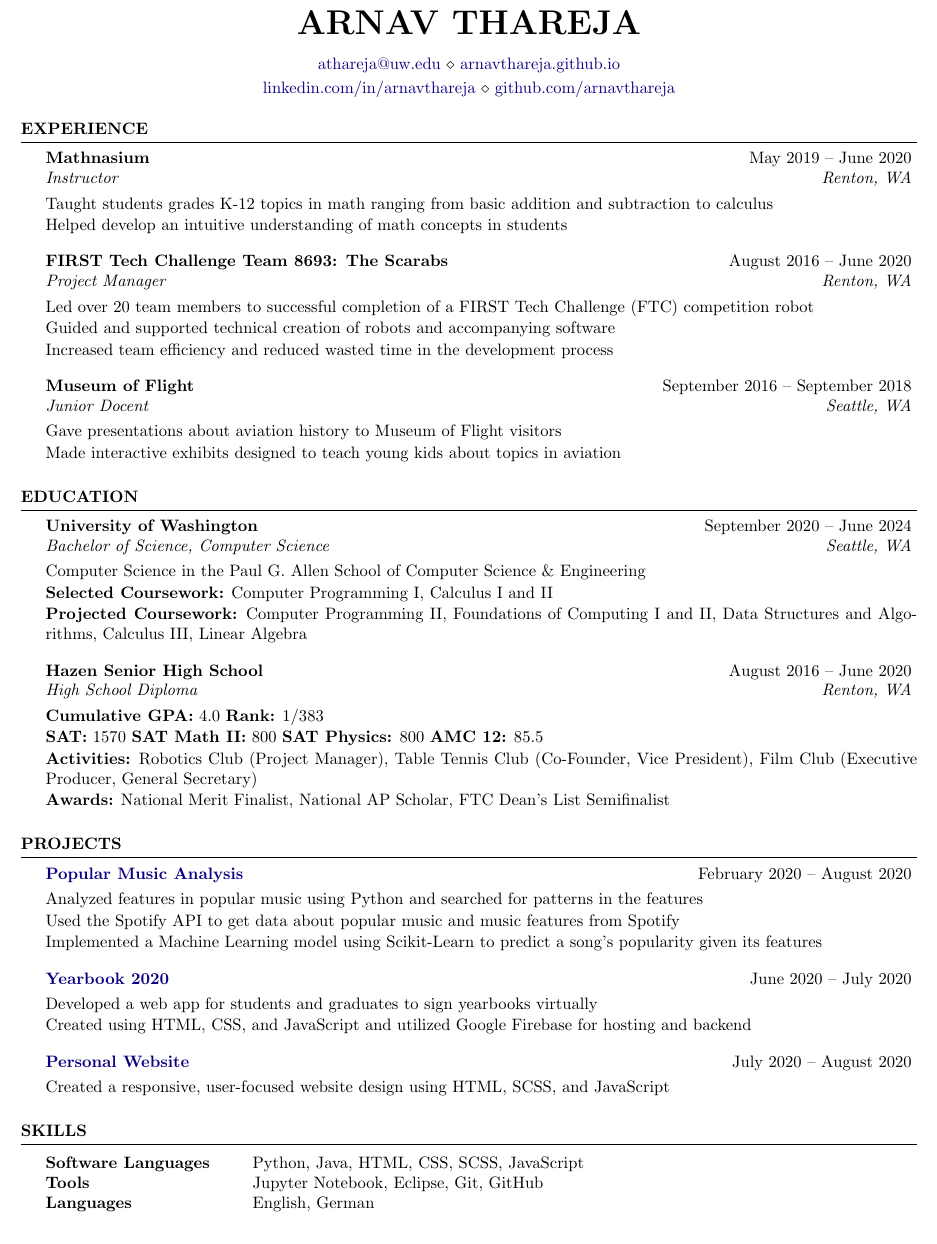
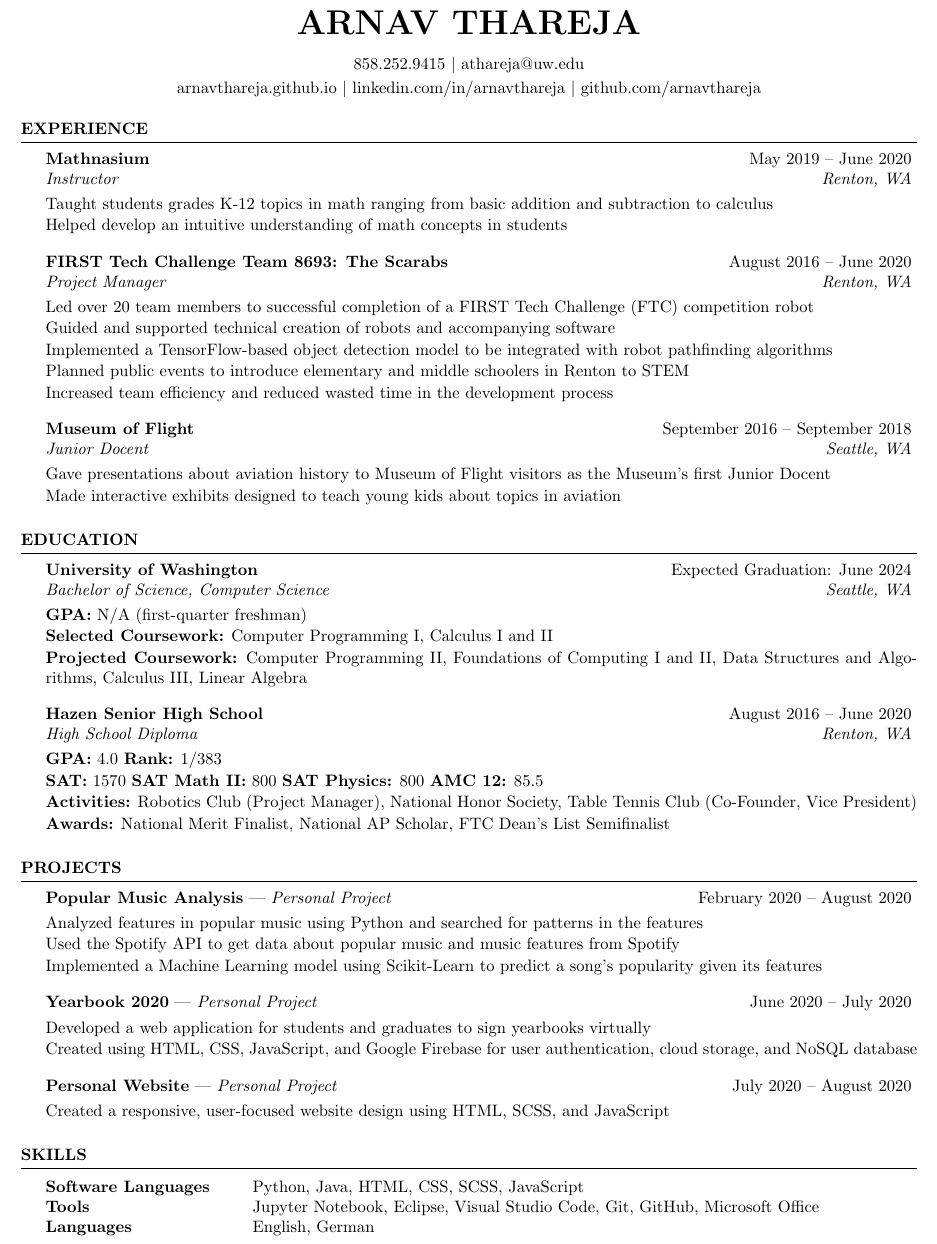
Before and after one commit to arnavthareja/Resume, a LaTeX CV (Resume.tex, which reads resume.cls): part of the page, cut so that both start at the same text. Compiled offline with pdfLaTeX.

Commit message:
Resume changes

```diff
--- a/Resume.tex
+++ b/Resume.tex
@@ -22,15 +22,15 @@
 
 \documentclass{resume} % Use the custom resume.cls style
 
-\usepackage[left=0.5in,top=0.5in,right=0.5in,bottom=0.5in]{geometry} % Document margins
+\usepackage[left=0.5in,top=0.4in,right=0.5in,bottom=0.4in]{geometry} % Document margins
 \usepackage{hyperref}
 \usepackage{xcolor}
-\definecolor{darkblue}{rgb}{0.04,0,0.5}
+\definecolor{darkblue}{rgb}{0,0,0} % Originally 0.4,0,0.5
 \hypersetup{colorlinks,breaklinks,linkcolor=darkblue,urlcolor=darkblue,anchorcolor=darkblue,citecolor=darkblue}
 
 \name{Arnav Thareja} % Your name
-\address{\href{mailto:athareja@uw.edu}{athareja@uw.edu} \\ \href{https://arnavthareja.github.io}{arnavthareja.github.io}} % Your phone number and email
-\address{\href{https://www.linkedin.com/in/arnavthareja/}{linkedin.com/in/arnavthareja} \\ \href{https://www.github.com/arnavthareja}{github.com/arnavthareja}} % Your secondary addess (optional)
+\address{858.252.9415 \\ \href{mailto:athareja@uw.edu}{athareja@uw.edu}}
+\address{\href{https://arnavthareja.github.io}{arnavthareja.github.io} \\ \href{https://www.linkedin.com/in/arnavthareja/}{linkedin.com/in/arnavthareja} \\ \href{https://www.github.com/arnavthareja}{github.com/arnavthareja}} % Your phone number and email
 
 \begin{document}
 
@@ -48,11 +48,13 @@
 \begin{rSubsection}{FIRST Tech Challenge Team 8693: The Scarabs}{August 2016 – June 2020}{Project Manager}{Renton, WA}
 \item Led over 20 team members to successful completion of a FIRST Tech Challenge (FTC) competition robot
 \item Guided and supported technical creation of robots and accompanying software
+\item Implemented a TensorFlow-based object detection model to be integrated with robot pathfinding algorithms
+\item Planned public events to introduce elementary and middle schoolers in Renton to STEM
 \item Increased team efficiency and reduced wasted time in the development process
 \end{rSubsection}
 
 \begin{rSubsection}{Museum of Flight}{September 2016 – September 2018}{Junior Docent}{Seattle, WA}
-\item Gave presentations about aviation history to Museum of Flight visitors
+\item Gave presentations about aviation history to Museum of Flight visitors as the Museum's first Junior Docent
 \item Made interactive exhibits designed to teach young kids about topics in aviation
 \end{rSubsection}
 
@@ -63,39 +65,42 @@
 %----------------------------------------------------------------------------------------
 
 \begin{rSection}{Education}
-    \begin{rSubsection}{University of Washington}{September 2020 – June 2024}{Bachelor of Science, Computer Science}{Seattle, WA}
-        Computer Science in the Paul G. Allen School of Computer Science \& Engineering
+
+\begin{rSubsection}{University of Washington}{Expected Graduation: June 2024}{Bachelor of Science, Computer Science}{Seattle, WA}
+\item {\bf GPA:} N/A (first-quarter freshman)
 \item {\bf Selected Coursework:} Computer Programming I, Calculus I and II
 \item {\bf Projected Coursework:} Computer Programming II, Foundations of Computing I and II, Data Structures and Algorithms, Calculus III, Linear Algebra
 \end{rSubsection}
 
 \begin{rSubsection}{Hazen Senior High School}{August 2016 – June 2020}{High School Diploma}{Renton, WA}
-        \item {\bf Cumulative GPA:} 4.0 {\bf Rank:} 1/383
+\item {\bf GPA:} 4.0 {\bf Rank:} 1/383
 \item {\bf SAT:} 1570 {\bf SAT Math II:} 800 {\bf SAT Physics:} 800 {\bf AMC 12:} 85.5
-        \item {\bf Activities:} Robotics Club (Project Manager), Table Tennis Club (Co-Founder, Vice President), Film Club (Executive Producer, General Secretary)
+\item {\bf Activities:} Robotics Club (Project Manager), National Honor Society, Table Tennis Club (Co-Founder, Vice President)
 \item {\bf Awards:} National Merit Finalist, National AP Scholar, FTC Dean's List Semifinalist
 \end{rSubsection}
+
 \end{rSection}
+
 %----------------------------------------------------------------------------------------
 %	PROJECTS SECTION
 %----------------------------------------------------------------------------------------
 
 \begin{rSection}{Projects}
 
-\begin{rSubsection}{\href{https://github.com/arnavthareja/music-analysis}{Popular Music Analysis}}{February 2020 – August 2020}{}{}
+\begin{project}{\href{https://github.com/arnavthareja/music-analysis}{Popular Music Analysis}}{February 2020 – August 2020}{Personal Project}
 \item Analyzed features in popular music using Python and searched for patterns in the features
 \item Used the Spotify API to get data about popular music and music features from Spotify
 \item Implemented a Machine Learning model using Scikit-Learn to predict a song's popularity given its features
-\end{rSubsection}
+\end{project}
 
-\begin{rSubsection}{\href{https://yearbook-hhs.web.app/}{Yearbook 2020}}{June 2020 – July 2020}{}{}
-\item Developed a web app for students and graduates to sign yearbooks virtually
-\item Created using HTML, CSS, and JavaScript and utilized Google Firebase for hosting and backend
-\end{rSubsection}
+\begin{project}{\href{https://yearbook-hhs.web.app/}{Yearbook 2020}}{June 2020 – July 2020}{Personal Project}
+\item Developed a web application for students and graduates to sign yearbooks virtually
+\item Created using HTML, CSS, JavaScript, and Google Firebase for user authentication, cloud storage, and NoSQL database
+\end{project}
 
-\begin{rSubsection}{\href{https://arnavthareja.github.io}{Personal Website}}{July 2020 – August 2020}{}{}
+\begin{project}{\href{https://arnavthareja.github.io}{Personal Website}}{July 2020 – August 2020}{Personal Project}
 \item Created a responsive, user-focused website design using HTML, SCSS, and JavaScript
-\end{rSubsection}
+\end{project}
 
 \end{rSection}
 
@@ -107,7 +112,7 @@
 
 \begin{tabular}{ @{} >{\bfseries}l @{\hspace{6ex}} l }
 Software Languages & Python, Java, HTML, CSS, SCSS, JavaScript \\
-Tools & Jupyter Notebook, Eclipse, Git, GitHub \\
+Tools & Jupyter Notebook, Eclipse, Visual Studio Code, Git, GitHub, Microsoft Office \\
 Languages & English, German \\
 \end{tabular}
 
--- a/resume.cls
+++ b/resume.cls
@@ -35,7 +35,7 @@
 \def \name#1{\def\@name{#1}} % Defines the \name command to set name
 \def \@name {} % Sets \@name to empty by default
 
-\def \addressSep {$\diamond$} % Set default address separator to a diamond
+\def \addressSep {$\mid$} % Set default address separator to a vertical bar (originally a diamond using $\diamond$)
 
 % One, two or three address lines can be specified
 \let \@addressone \relax
```
Also changed, not shown: Resume.pdf, resume.cls (15 more changed lines). Lines whose indentation alone changed are shown as unchanged.
